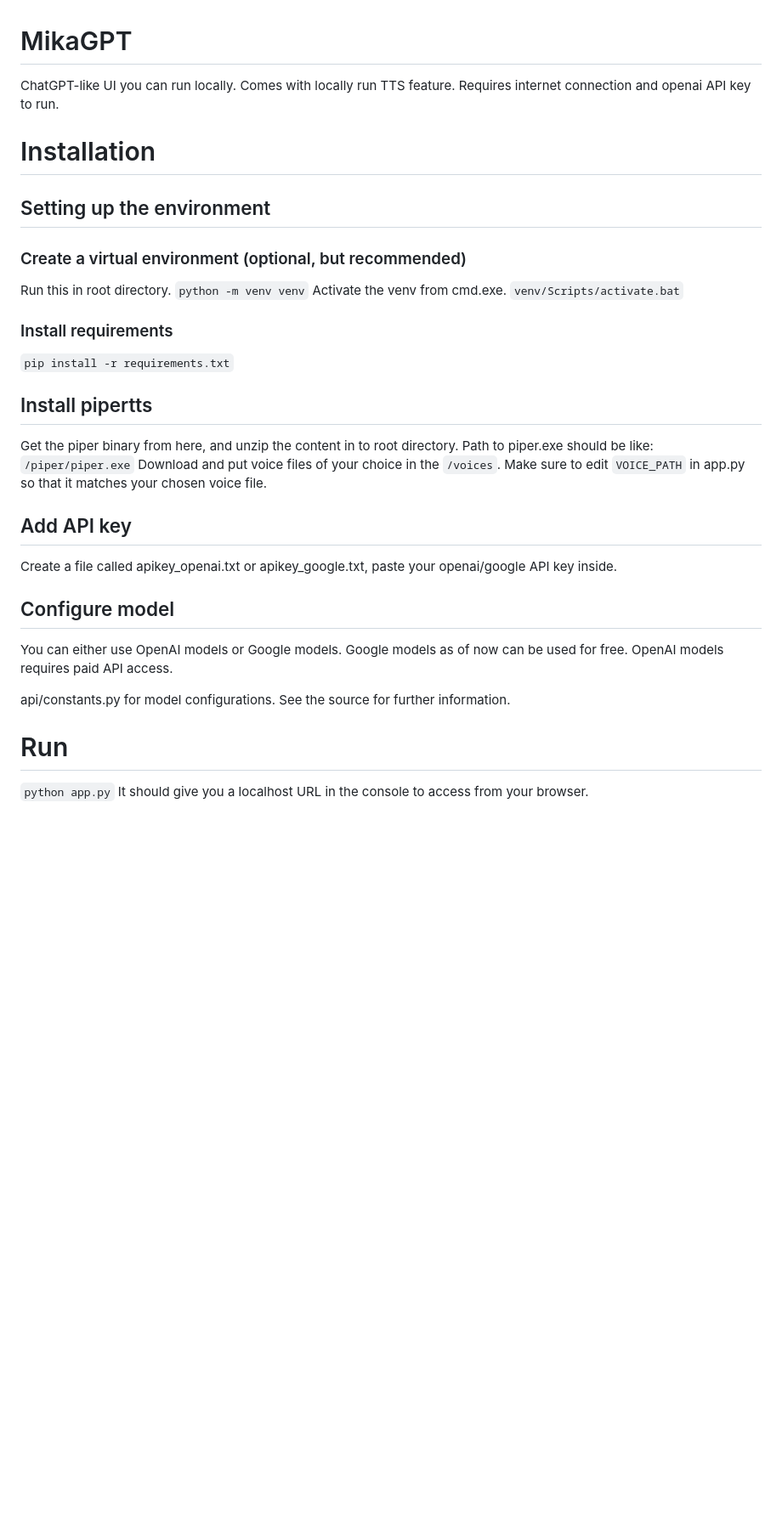
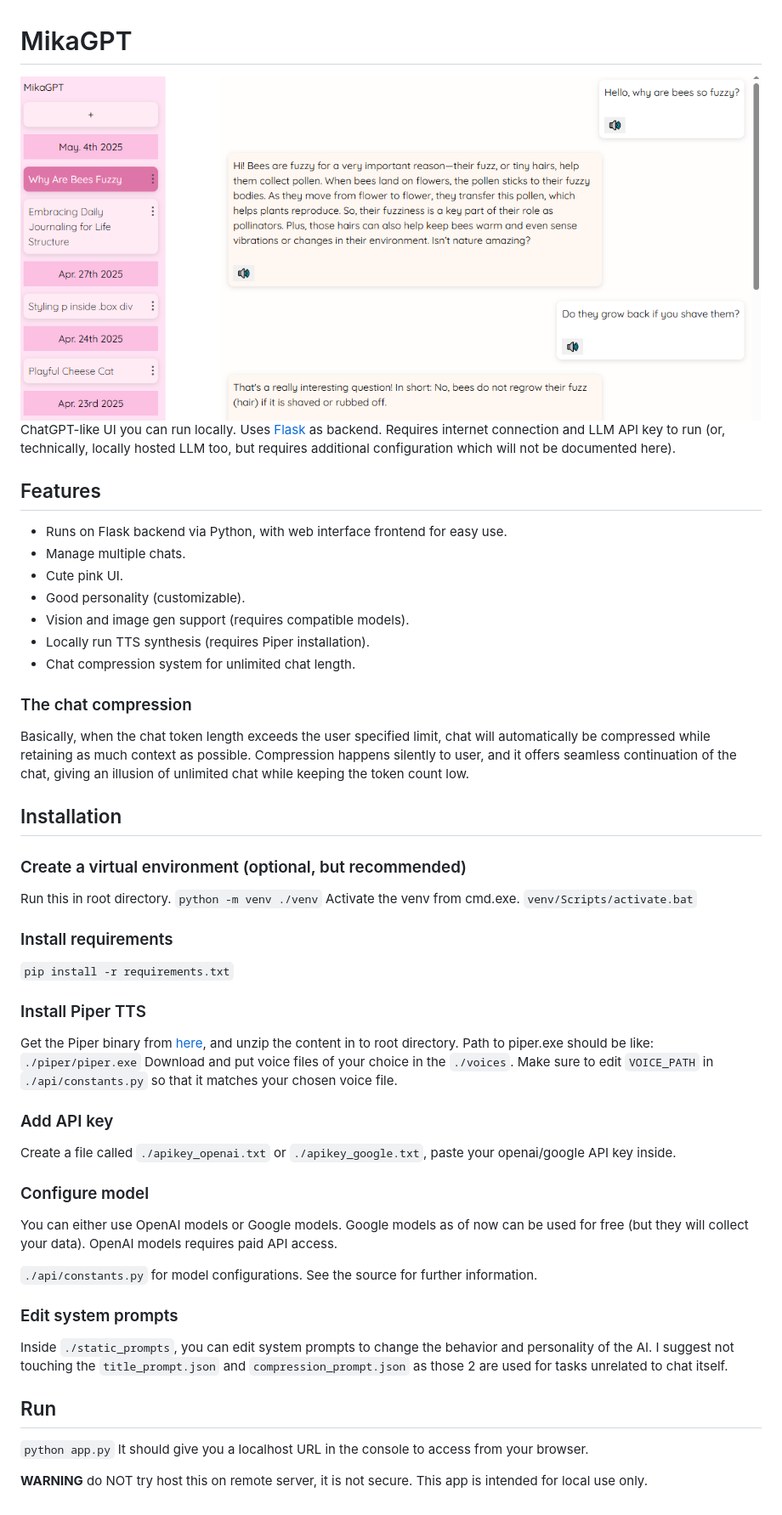
Before and after one commit to big-nuggz/mika_gpt, a Markdown page: readme.md, the part around the change. Shown: that part at 85% size. GitHub-like rendering; pictures changed too: screenshot.png (added); blank space fills up the shorter version.

```diff
--- a/readme.md
+++ b/readme.md
@@ -1,24 +1,47 @@
 # MikaGPT
-ChatGPT-like UI you can run locally. Comes with locally run TTS feature. Requires internet connection and openai API key to run.
-# Installation
-## Setting up the environment
+![screenshot](screenshot.png)
+ChatGPT-like UI you can run locally. Uses [Flask](https://flask.palletsprojects.com/en/stable/) as backend. Requires internet connection and LLM API key to run (or, technically, locally hosted LLM too, but requires additional configuration which will not be documented here).
+
+## Features
+- Runs on Flask backend via Python, with web interface frontend for easy use.
+- Manage multiple chats.
+- Cute pink UI.
+- Good personality (customizable).
+- Vision and image gen support (requires compatible models).
+- Locally run TTS synthesis (requires Piper installation).
+- Chat compression system for unlimited chat length.
+
+### The chat compression
+Basically, when the chat token length exceeds the user specified limit, chat will automatically be compressed while retaining as much context as possible. Compression happens silently to user, and it offers seamless continuation of the chat, giving an illusion of unlimited chat while keeping the token count low.
+
+## Installation
 ### Create a virtual environment (optional, but recommended)
 Run this in root directory.
-`python -m venv venv`
+`python -m venv ./venv`
 Activate the venv from cmd.exe.
 `venv/Scripts/activate.bat`
+
 ### Install requirements
 `pip install -r requirements.txt`
-## Install pipertts
-Get the piper binary from here, and unzip the content in to root directory. Path to piper.exe should be like:
-`/piper/piper.exe`
-Download and put voice files of your choice in the `/voices`. Make sure to edit `VOICE_PATH` in app.py so that it matches your chosen voice file.
-## Add API key
-Create a file called apikey_openai.txt or apikey_google.txt, paste your openai/google API key inside.
-## Configure model
-You can either use OpenAI models or Google models. Google models as of now can be used for free. OpenAI models requires paid API access.
 
-api/constants.py for model configurations. See the source for further information.
-# Run
+### Install Piper TTS
+Get the Piper binary from [here](https://github.com/rhasspy/piper), and unzip the content in to root directory. Path to piper.exe should be like:
+`./piper/piper.exe`
+Download and put voice files of your choice in the `./voices`. Make sure to edit `VOICE_PATH` in `./api/constants.py` so that it matches your chosen voice file.
+
+### Add API key
+Create a file called `./apikey_openai.txt` or `./apikey_google.txt`, paste your openai/google API key inside.
+
+### Configure model
+You can either use OpenAI models or Google models. Google models as of now can be used for free (but they will collect your data). OpenAI models requires paid API access.
+
+`./api/constants.py` for model configurations. See the source for further information.
+
+### Edit system prompts
+Inside `./static_prompts`, you can edit system prompts to change the behavior and personality of the AI. I suggest not touching the `title_prompt.json` and `compression_prompt.json` as those 2 are used for tasks unrelated to chat itself.
+
+## Run
 `python app.py`
 It should give you a localhost URL in the console to access from your browser.
+
+**WARNING** do NOT try host this on remote server, it is not secure. This app is intended for local use only.
```
